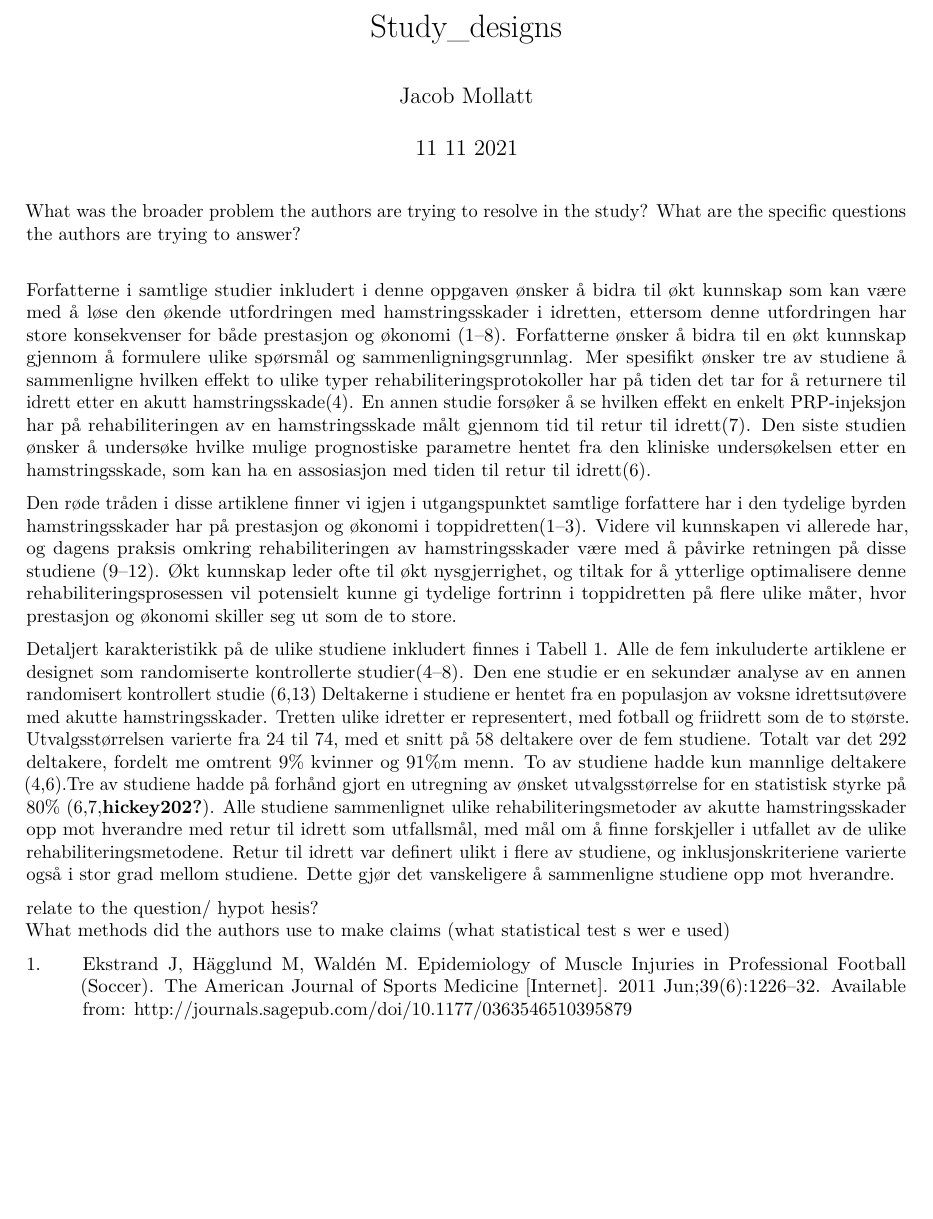
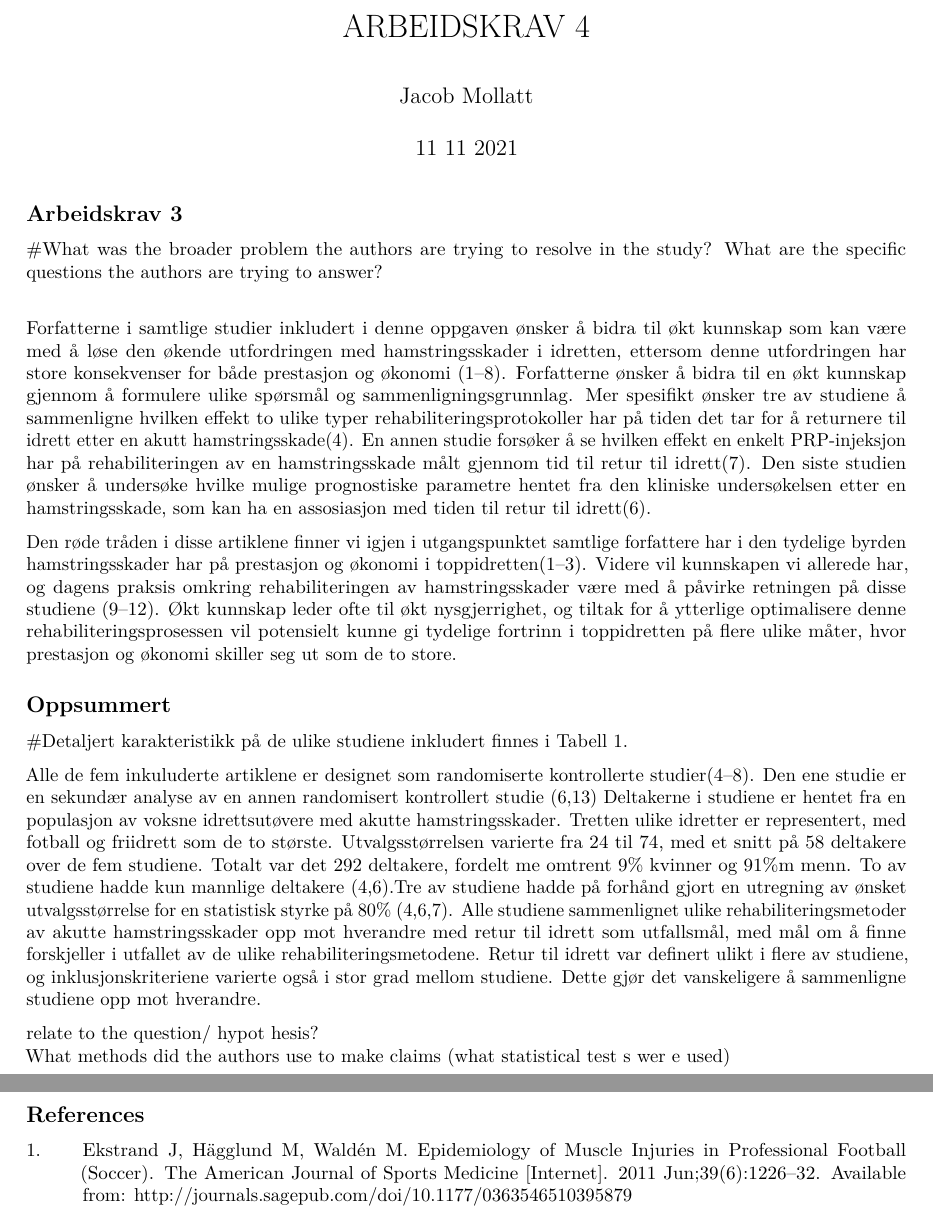
Before and after one commit to jmollatt/arbeidskrav4, an R Markdown document (Study_designs.Rmd): part of page 1 of 2 before the commit and two parts of pages 1 and 2 of 2 after it, the two joined at a grey line, cut at the place of the change, the shorter picture padded with empty space. Rendered offline with R 4.5, knitr and Pandoc, then LaTeX, with nearby package versions; both versions are drawn in the output format of the newer one.

Commit message:
knitforsøk + rydding og visuelt

```diff
--- a/Study_designs.Rmd
+++ b/Study_designs.Rmd
@@ -1,5 +1,5 @@
 ---
-title: "Study_designs"
+title: "ARBEIDSKRAV 4"
 author: "Jacob Mollatt"
 date: "11 11 2021"
 output:
@@ -13,6 +12,8 @@ editor_options:
 ---
 
-What was the broader problem the authors are trying to resolve in the study?
+## Arbeidskrav 3
+
+#What was the broader problem the authors are trying to resolve in the study?
 What are the specific questions the authors are trying to answer?\
 
 Forfatterne i samtlige studier inkludert i denne oppgaven ønsker å bidra til økt kunnskap som kan være med å løse den økende utfordringen med hamstringsskader i idretten, ettersom denne utfordringen har store konsekvenser for både prestasjon og økonomi [@ekstrand2011; @hickey2014; @eirale2013; @hickey2020; @askling2014; @jacobsen2016; @ahamid2014; @askling2013]. Forfatterne ønsker å bidra til en økt kunnskap gjennom å formulere ulike spørsmål og sammenligningsgrunnlag. Mer spesifikt ønsker tre av studiene å sammenligne hvilken effekt to ulike typer rehabiliteringsprotokoller har på tiden det tar for å returnere til idrett etter en akutt hamstringsskade[@askling2014, @askling2013, @hickey2020]. En annen studie forsøker å se hvilken effekt en enkelt PRP-injeksjon har på rehabiliteringen av en hamstringsskade målt gjennom tid til retur til idrett[@ahamid2014]. Den siste studien ønsker å undersøke hvilke mulige prognostiske parametre hentet fra den kliniske undersøkelsen etter en hamstringsskade, som kan ha en assosiasjon med tiden til retur til idrett[@jacobsen2016].
@@ -20,11 +21,16 @@ Forfatterne i samtlige studier inkludert i denne oppgaven ønsker å bidra til
 Den røde tråden i disse artiklene finner vi igjen i utgangspunktet samtlige forfattere har i den tydelige byrden hamstringsskader har på prestasjon og økonomi i toppidretten[@ekstrand2011; @hickey2014; @eirale2013]. Videre vil kunnskapen vi allerede har, og dagens praksis omkring rehabiliteringen av hamstringsskader være med å påvirke retningen på disse studiene [@brooks2006; @horst2017; @opar2012; @podlog2014].
 Økt kunnskap leder ofte til økt nysgjerrighet, og tiltak for å ytterlige optimalisere denne rehabiliteringsprosessen vil potensielt kunne gi tydelige fortrinn i toppidretten på flere ulike måter, hvor prestasjon og økonomi skiller seg ut som de to store.
 
-Detaljert karakteristikk på de ulike studiene inkludert finnes i Tabell 1.
-Alle de fem inkuluderte artiklene er designet som randomiserte kontrollerte studier[@askling2014; @askling2013; @hickey2020; @ahamid2014; @jacobsen2016]. Den ene studie er en sekundær analyse av en annen randomisert kontrollert studie [@jacobsen2016; @hamilton2015] Deltakerne i studiene er hentet fra en populasjon av voksne idrettsutøvere med akutte hamstringsskader. Tretten ulike idretter er representert, med fotball og friidrett som de to største. Utvalgsstørrelsen varierte fra 24 til 74, med et snitt på 58 deltakere over de fem studiene. Totalt var det 292 deltakere, fordelt me omtrent 9% kvinner og 91%m menn. To av studiene hadde kun mannlige deltakere [@hickey2020; @jacobsen2016].Tre av studiene hadde på forhånd gjort en utregning av ønsket utvalgsstørrelse for en statistisk styrke på 80% [@hickey202; @ahamid2014; @jacobsen2016].
+## Oppsummert
+
+\#Detaljert karakteristikk på de ulike studiene inkludert finnes i Tabell 1.
+
+Alle de fem inkuluderte artiklene er designet som randomiserte kontrollerte studier[@askling2014; @askling2013; @hickey2020; @ahamid2014; @jacobsen2016]. Den ene studie er en sekundær analyse av en annen randomisert kontrollert studie [@jacobsen2016; @hamilton2015] Deltakerne i studiene er hentet fra en populasjon av voksne idrettsutøvere med akutte hamstringsskader. Tretten ulike idretter er representert, med fotball og friidrett som de to største. Utvalgsstørrelsen varierte fra 24 til 74, med et snitt på 58 deltakere over de fem studiene. Totalt var det 292 deltakere, fordelt me omtrent 9% kvinner og 91%m menn. To av studiene hadde kun mannlige deltakere [@hickey2020; @jacobsen2016].Tre av studiene hadde på forhånd gjort en utregning av ønsket utvalgsstørrelse for en statistisk styrke på 80% [@hickey2020; @ahamid2014; @jacobsen2016].
 Alle studiene sammenlignet ulike rehabiliteringsmetoder av akutte hamstringsskader opp mot hverandre med retur til idrett som utfallsmål, med mål om å finne forskjeller i utfallet av de ulike rehabiliteringsmetodene.
 Retur til idrett var definert ulikt i flere av studiene, og inklusjonskriteriene varierte også i stor grad mellom studiene.
 Dette gjør det vanskeligere å sammenligne studiene opp mot hverandre.
 
 relate to the question/ hypot hesis?\
 What methods did the authors use to make claims (what statistical test s wer e used)
+
+## References
```
Also changed, not shown: Study_designs.pdf (added), Study_designs.Rmd (7 more changed lines), 1 other file.
